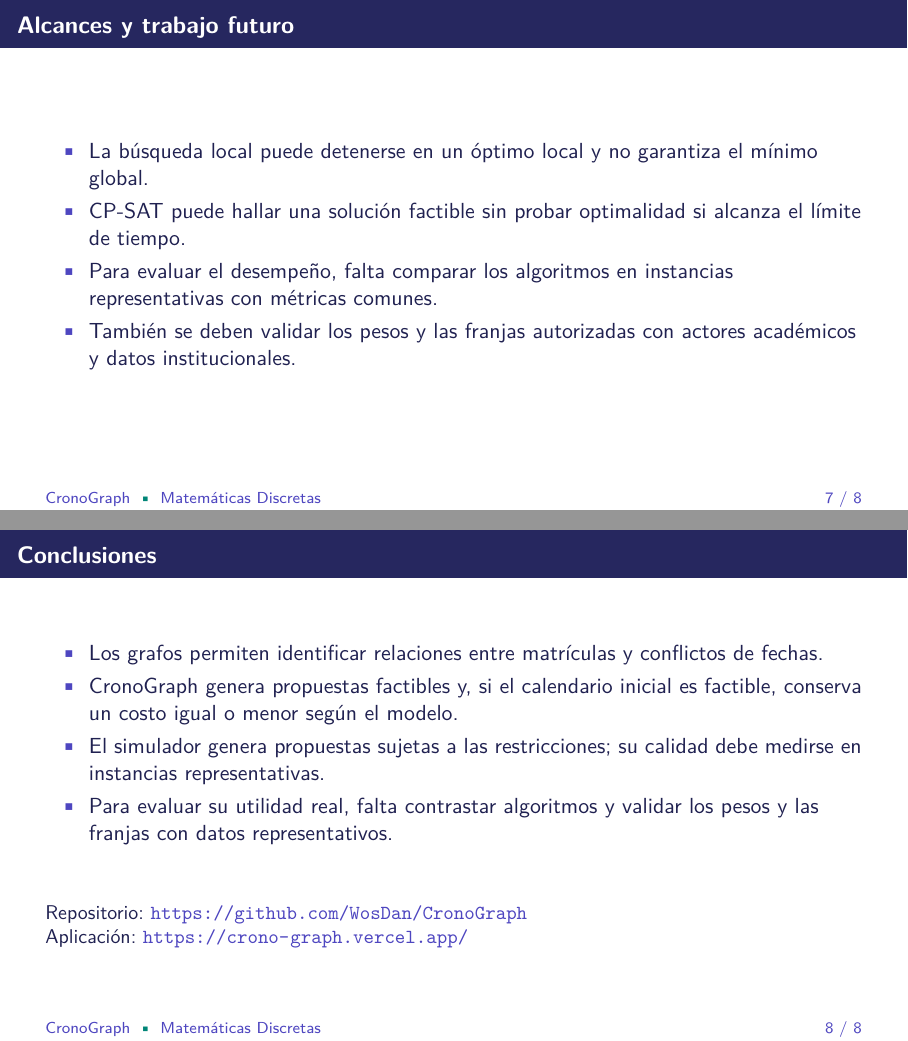
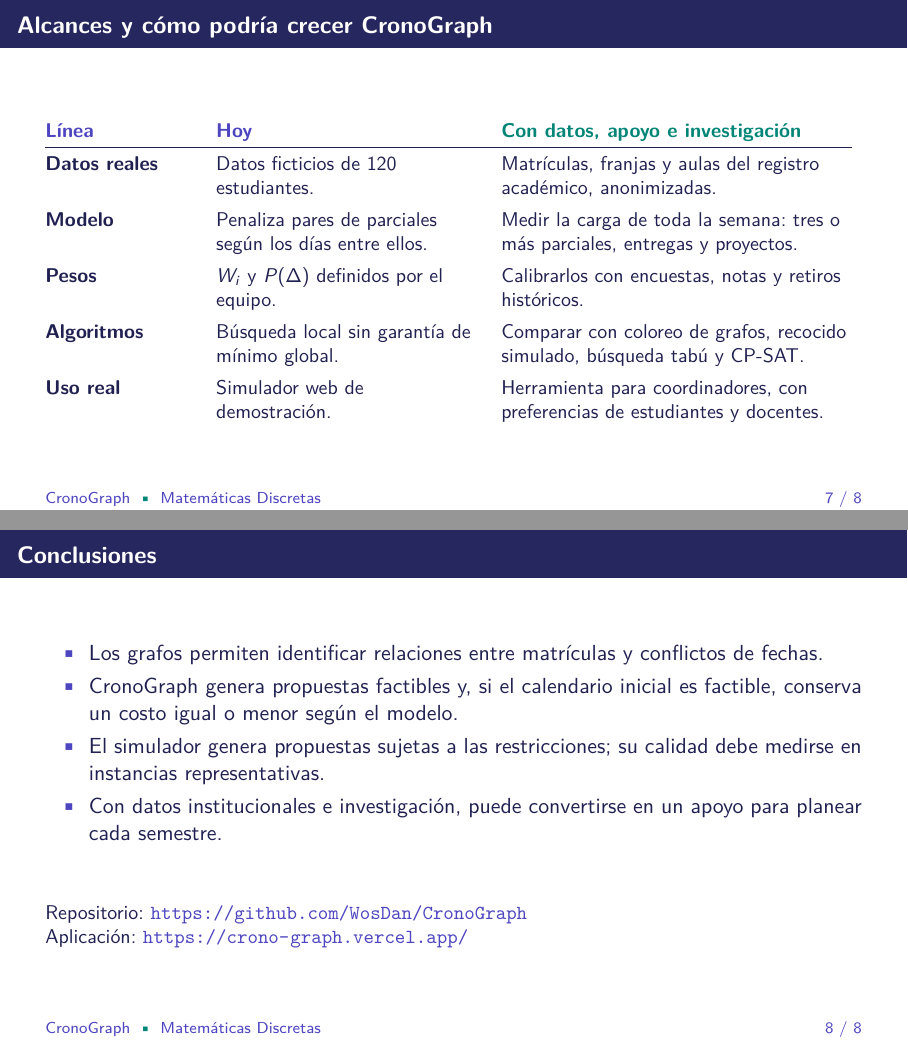
Before and after one commit to WosDan/CronoGraph, LaTeX slides (docs/presentacion_beamer.tex): pages 7 and 8 of 8, joined at a grey line. Compiled offline with pdfLaTeX.

Commit message:
docs(beamer): diapositiva 7 con alcances y líneas de expansión del proyecto

```diff
--- a/docs/presentacion_beamer.tex
+++ b/docs/presentacion_beamer.tex
@@ -3,6 +3,7 @@
 \usepackage[utf8]{inputenc}
 \usepackage[T1]{fontenc}
 \usepackage{amsmath,amssymb}
+\usepackage{array}
 \usepackage{lmodern}
 \usepackage{hyperref}
 \usetheme{default}
@@ -139,13 +140,18 @@
   \footnotesize La demostración utiliza datos ficticios. Cada resultado corresponde a la ejecución mostrada.
 \end{frame}
 
-\begin{frame}{Alcances y trabajo futuro}
-  \begin{itemize}
-    \item La búsqueda local puede detenerse en un óptimo local y no garantiza el mínimo global.
-    \item CP-SAT puede hallar una solución factible sin probar optimalidad si alcanza el límite de tiempo.
-    \item Para evaluar el desempeño, falta comparar los algoritmos en instancias representativas con métricas comunes.
-    \item También se deben validar los pesos y las franjas autorizadas con actores académicos y datos institucionales.
-  \end{itemize}
+\begin{frame}{Alcances y cómo podría crecer CronoGraph}
+  \small
+  \renewcommand{\arraystretch}{1.35}
+  \begin{tabular}{@{}>{\raggedright\arraybackslash}p{0.18\textwidth}>{\raggedright\arraybackslash}p{0.32\textwidth}>{\raggedright\arraybackslash}p{0.43\textwidth}@{}}
+    {\color{acento}\textbf{Línea}} & {\color{acento}\textbf{Hoy}} & {\color{menta}\textbf{Con datos, apoyo e investigación}}\\
+    \hline
+    \textbf{Datos reales} & Datos ficticios de 120 estudiantes. & Matrículas, franjas y aulas del registro académico, anonimizadas.\\
+    \textbf{Modelo} & Penaliza pares de parciales según los días entre ellos. & Medir la carga de toda la semana: tres o más parciales, entregas y proyectos.\\
+    \textbf{Pesos} & $W_i$ y $P(\Delta)$ definidos por el equipo. & Calibrarlos con encuestas, notas y retiros históricos.\\
+    \textbf{Algoritmos} & Búsqueda local sin garantía de mínimo global. & Comparar con coloreo de grafos, recocido simulado, búsqueda tabú y CP-SAT.\\
+    \textbf{Uso real} & Simulador web de demostración. & Herramienta para coordinadores, con preferencias de estudiantes y docentes.\\
+  \end{tabular}
 \end{frame}
 
 \begin{frame}{Conclusiones}
@@ -153,7 +159,7 @@
     \item Los grafos permiten identificar relaciones entre matrículas y conflictos de fechas.
     \item CronoGraph genera propuestas factibles y, si el calendario inicial es factible, conserva un costo igual o menor según el modelo.
     \item El simulador genera propuestas sujetas a las restricciones; su calidad debe medirse en instancias representativas.
-    \item Para evaluar su utilidad real, falta contrastar algoritmos y validar los pesos y las franjas con datos representativos.
+    \item Con datos institucionales e investigación, puede convertirse en un apoyo para planear cada semestre.
   \end{itemize}
   \vfill
   \small Repositorio: \url{https://github.com/WosDan/CronoGraph}\\
```
Also changed, not shown: docs/presentacion_beamer.pdf.
